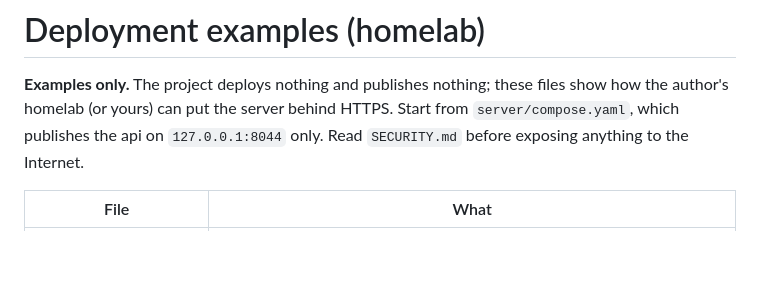
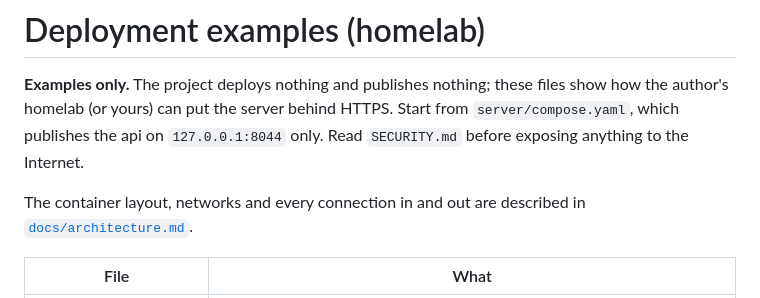
Before and after one commit to qtekfun/UltimateTunes, a Markdown page: deploy/README.md, the part around the change. Drawn GitHub-style; blank space fills up the shorter version.

Commit message:
docs: container architecture and communications
Co-Authored-By: Claude Opus 5.5 <noreply@anthropic.com>
Claude-Session: https://claude.ai/code/session_01HJCVDvo3bJ3BuqgGjwE7fv

```diff
--- a/deploy/README.md
+++ b/deploy/README.md
@@ -6,6 +6,8 @@ SPDX-License-Identifier: GPL-3.0-or-later
 # Deployment examples (homelab)
 
 **Examples only.** The project deploys nothing and publishes nothing; these files show how the author's homelab (or yours) can put the server behind HTTPS. Start from `server/compose.yaml`, which publishes the api on `127.0.0.1:8044` only. Read `SECURITY.md` before exposing anything to the Internet.
+
+The container layout, networks and every connection in and out are described in [`docs/architecture.md`](../docs/architecture.md).
 
 | File | What |
 |---|---|
```
Also changed, not shown: README.md (+2 -0 lines), docs/architecture.md (added, +468 -0 lines).
